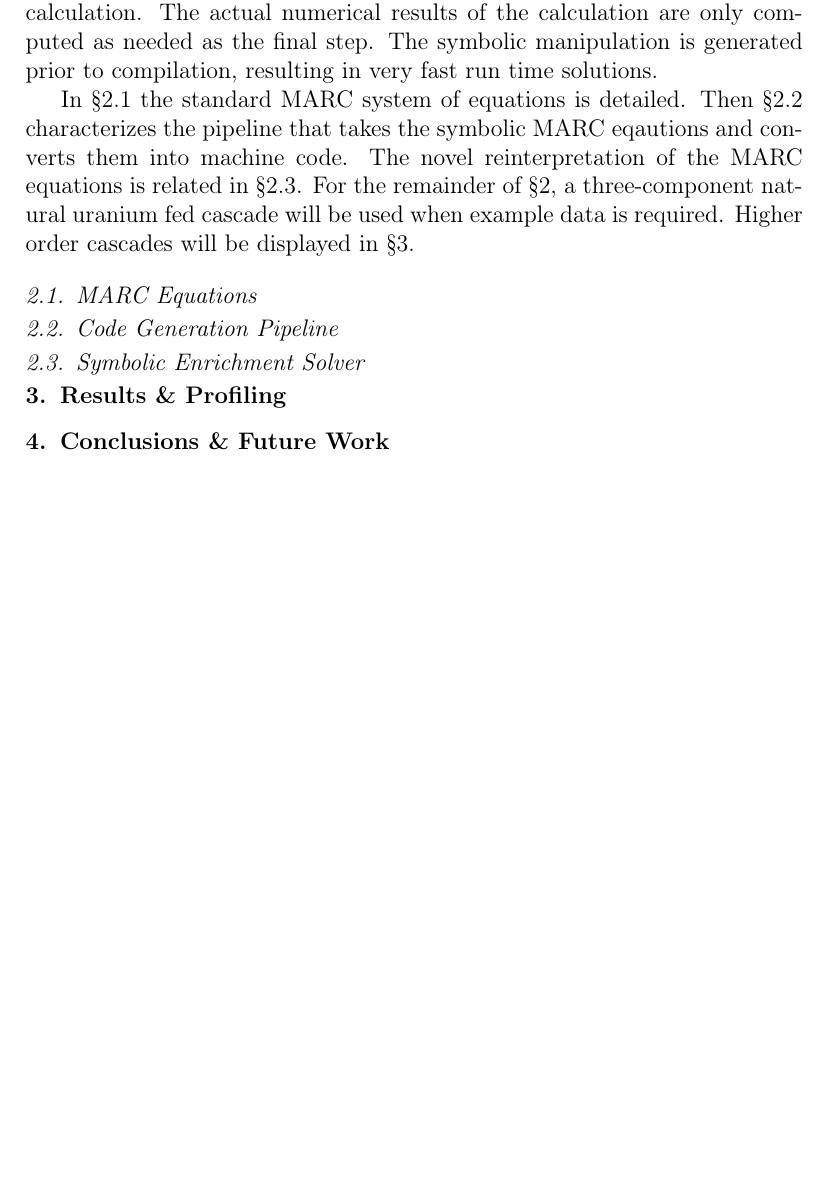
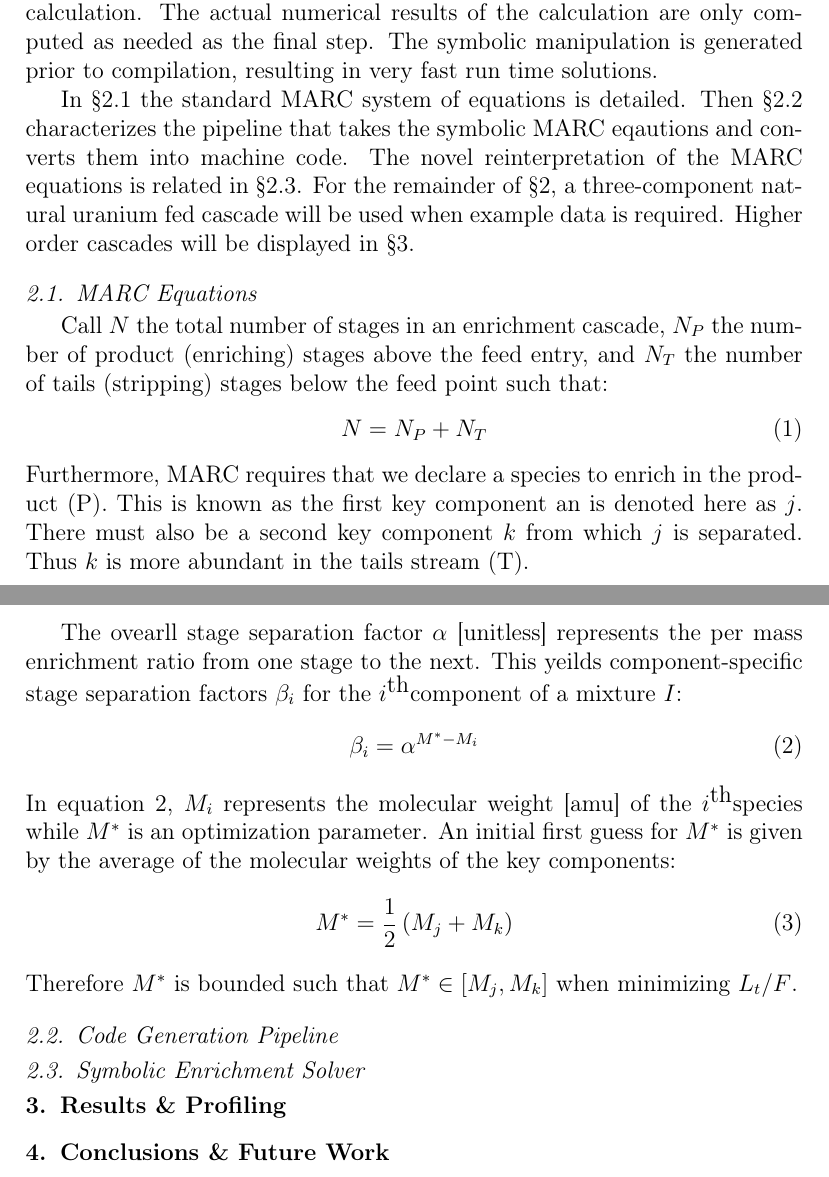
Before and after one commit to scopatz/sme_paper, a LaTeX paper (scopatz_sme.tex): part of page 2 of 3 before the commit and two parts of pages 2 and 3 of 3 after it, the two joined at a grey line, cut so that both start at the same text, the shorter picture padded with empty space. Compiled offline with pdfLaTeX.

Commit message:
Some more text.

```diff
--- a/scopatz_sme.tex
+++ b/scopatz_sme.tex
@@ -4,6 +4,9 @@
 \newcommand{\superscript}[1]{\ensuremath{^{\textrm{#1}}}}
 \newcommand{\subscript}[1]{\ensuremath{_{\textrm{#1}}}}
 \newcommand{\nuc}[2]{\superscript{#2}{#1}}
+\newcommand{\ith}[0]{$i$\superscript{th}}
+\newcommand{\jth}[0]{$j$\superscript{th}}
+\newcommand{\kth}[0]{$k$\superscript{th}}
 
 \usepackage{natbib}
 %\bibpunct[,]{[}{]}{;}{a}{,}{,}
@@ -107,6 +110,32 @@ Higher order cascades will be displayed in \S \ref{sec:res}.
 \subsection{MARC Equations}
 \label{sec:marceq}
 
+Call $N$ the total number of stages in an enrichment cascade, $N_P$ the number of
+product (enriching) stages above the feed entry, and $N_T$ the number of tails
+(stripping) stages below the feed point such that:
+\begin{equation}
+N = N_P + N_T
+\end{equation}
+Furthermore, MARC requires that we declare a species to enrich in the
+product (P).  This is known as the first key component an is denoted here as
+$j$.  There must also be a second key component $k$ from which $j$ is
+separated. Thus $k$ is more abundant in the tails stream (T).
+
+The ovearll stage separation factor $\alpha$ [unitless] represents the per mass
+enrichment ratio from one stage to the next.  This yeilds component-specific
+stage separation factors $\beta_i$ for the \ith component of a mixture $I$:
+\begin{equation}
+\beta_i = \alpha^{M^* - M_i}
+\label{beta_i}
+\end{equation}
+In equation \ref{beta_i}, $M_i$ represents the molecular weight [amu] of the \ith
+species while $M^*$ is an optimization parameter.  An initial first guess for
+$M^*$ is given by the average of the molecular weights of the key components:
+\begin{equation}
+M^* = \frac{1}{2}\left(M_j + M_k\right)
+\end{equation}
+Therefore $M^*$ is bounded such that $M^*\in[M_j,M_k]$ when minimizing $L_t/F$.
+
 \subsection{Code Generation Pipeline}
 \label{sec:codegen}
 
```
